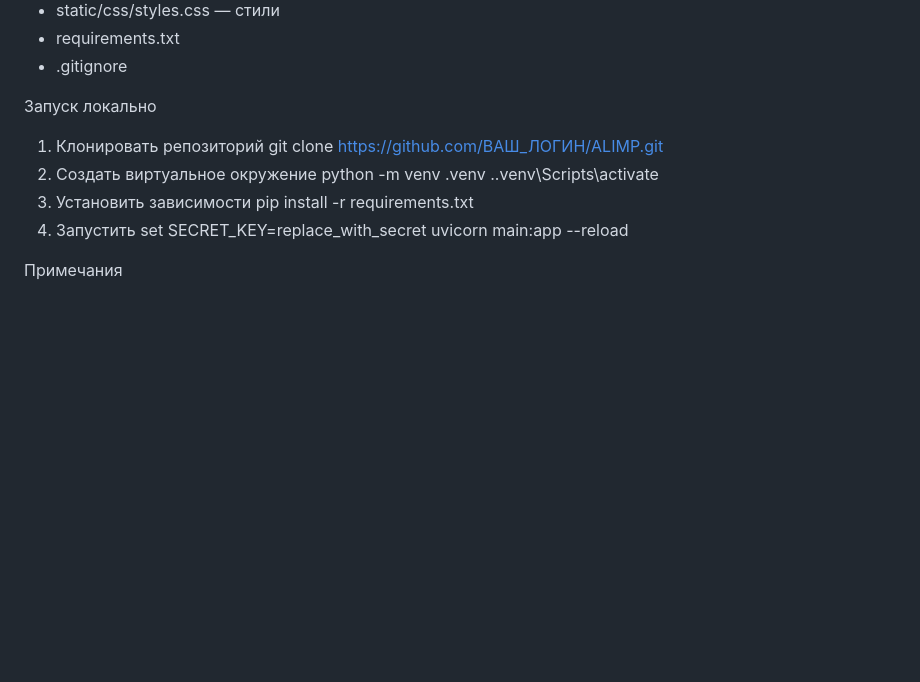
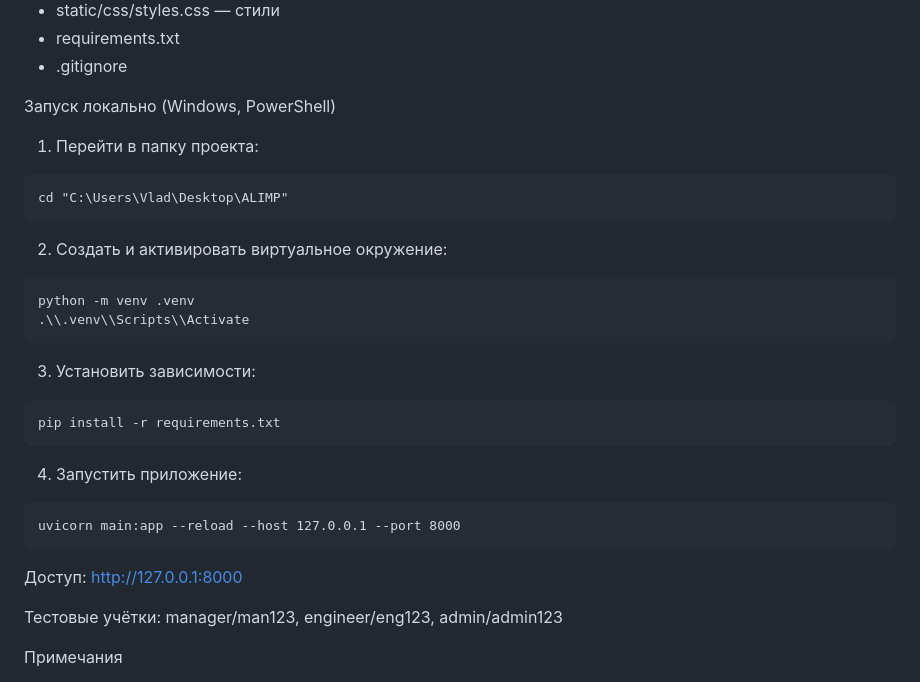
Before and after one commit to Altay-bm/ALIMP, a Markdown page: README.md, the part around the change. Drawn GitHub-style; blank space fills up the shorter version.

````diff
--- a/README.md
+++ b/README.md
@@ -81,17 +81,29 @@ erDiagram
 - requirements.txt
 - .gitignore
 
-Запуск локально
-1. Клонировать репозиторий
-   git clone https://github.com/ВАШ_ЛОГИН/ALIMP.git
-2. Создать виртуальное окружение
-   python -m venv .venv
-   .\.venv\Scripts\activate
-3. Установить зависимости
-   pip install -r requirements.txt
-4. Запустить
-   set SECRET_KEY=replace_with_secret
-   uvicorn main:app --reload
+Запуск локально (Windows, PowerShell)
+
+1) Перейти в папку проекта:
+```
+cd "C:\Users\Vlad\Desktop\ALIMP"
+```
+2) Создать и активировать виртуальное окружение:
+```
+python -m venv .venv
+.\\.venv\\Scripts\\Activate
+```
+3) Установить зависимости:
+```
+pip install -r requirements.txt
+```
+4) Запустить приложение:
+```
+uvicorn main:app --reload --host 127.0.0.1 --port 8000
+```
+
+Доступ: http://127.0.0.1:8000
+
+Тестовые учётки: manager/man123, engineer/eng123, admin/admin123
 
 Примечания
 - Измените SECRET_KEY и пароли перед публикацией.
````
